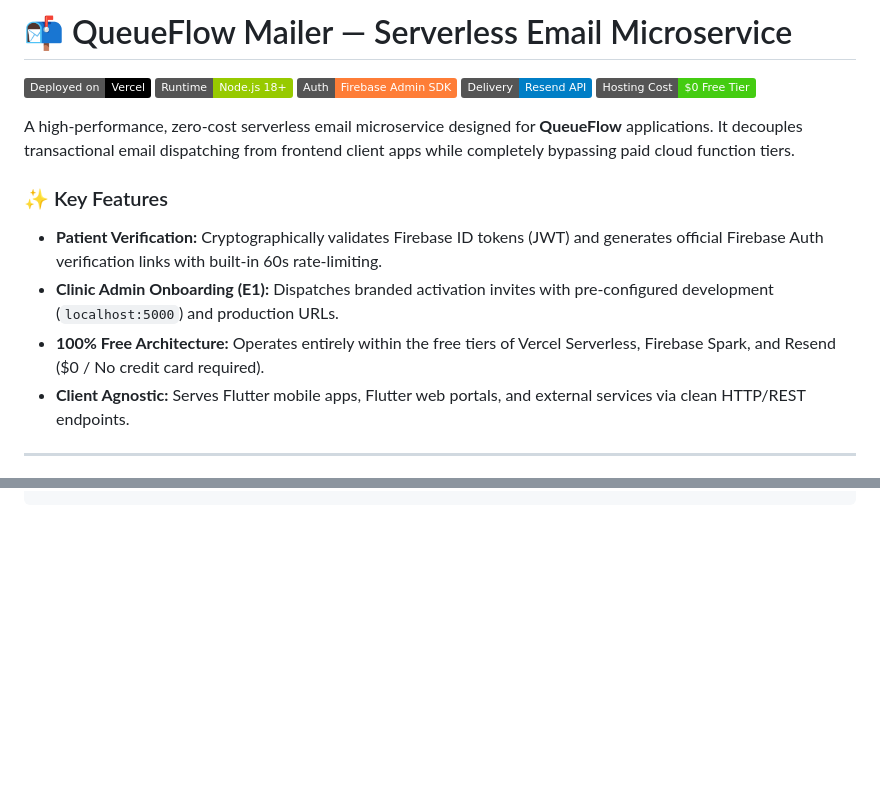
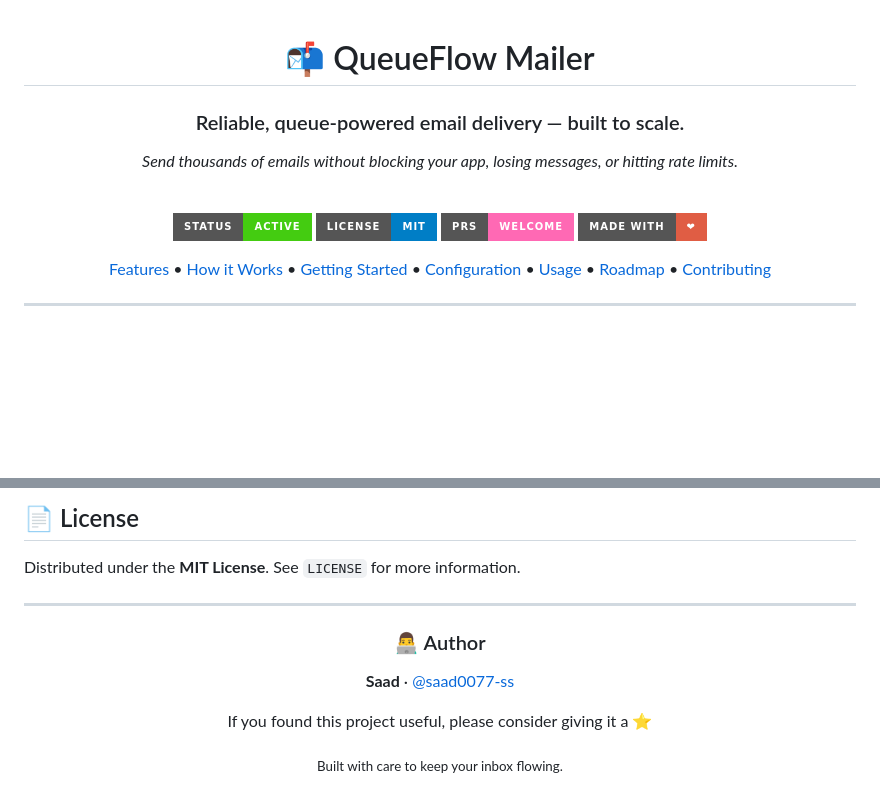
Before and after one commit to saad0077-ss/queueflow-mailer, a Markdown page: README.md, 2 parts joined by grey strips. GitHub-like rendering; badges without logos; blank space fills up the shorter version.

```diff
--- a/README.md
+++ b/README.md
@@ -1,15 +1,23 @@
-# 📬 QueueFlow Mailer — Serverless Email Microservice
+<div align="center">
 
-[![Vercel](https://img.shields.io/badge/Deployed_on-Vercel-black?style=flat&logo=vercel)](https://vercel.com)
-[![Node.js](https://img.shields.io/badge/Runtime-Node.js_18+-green?style=flat&logo=node.js)](https://nodejs.org)
-[![Firebase](https://img.shields.io/badge/Auth-Firebase_Admin_SDK-orange?style=flat&logo=firebase)](https://firebase.google.com)
-[![Resend](https://img.shields.io/badge/Delivery-Resend_API-blue?style=flat)](https://resend.com)
-[![Cost](https://img.shields.io/badge/Hosting_Cost-$0_Free_Tier-brightgreen?style=flat)](#)
+# 📬 QueueFlow Mailer
 
-A high-performance, zero-cost serverless email microservice designed for **QueueFlow** applications. It decouples transactional email dispatching from frontend client apps while completely bypassing paid cloud function tiers.
+### Reliable, queue-powered email delivery — built to scale.
 
-### ✨ Key Features
-- **Patient Verification:** Cryptographically validates Firebase ID tokens (JWT) and generates official Firebase Auth verification links with built-in 60s rate-limiting.
-- **Clinic Admin Onboarding (E1):** Dispatches branded activation invites with pre-configured development (`localhost:5000`) and production URLs.
-- **100% Free Architecture:** Operates entirely within the free tiers of Vercel Serverless, Firebase Spark, and Resend ($0 / No credit card required).
-- **Client Agnostic:** Serves Flutter mobile apps, Flutter web portals, and external services via clean HTTP/REST endpoints.
+*Send thousands of emails without blocking your app, losing messages, or hitting rate limits.*
+
+<br/>
+
+![Status](https://img.shields.io/badge/status-active-brightgreen?style=for-the-badge)
+![License](https://img.shields.io/badge/license-MIT-blue?style=for-the-badge)
+![PRs Welcome](https://img.shields.io/badge/PRs-welcome-ff69b4?style=for-the-badge)
+![Made with Love](https://img.shields.io/badge/made%20with-%E2%9D%A4-red?style=for-the-badge)
+
+[Features](#-features) •
+[How it Works](#-how-it-works) •
+[Getting Started](#-getting-started) •
+[Configuration](#%EF%B8%8F-configuration) •
+[Usage](#-usage) •
+[Roadmap](#-roadmap) •
+[Contributing](#-contributing)
+
@@ -71,0 +199,17 @@ vercel --prod
+## 📄 License
+
+Distributed under the **MIT License**. See `LICENSE` for more information.
+
+---
+
+<div align="center">
+
+### 👨‍💻 Author
+
+**Saad** · [@saad0077-ss](https://github.com/saad0077-ss)
+
+If you found this project useful, please consider giving it a ⭐
+
+<sub>Built with care to keep your inbox flowing.</sub>
+
+</div>
```
Also changed, not shown: other parts of README.md (+153 -34 lines).
